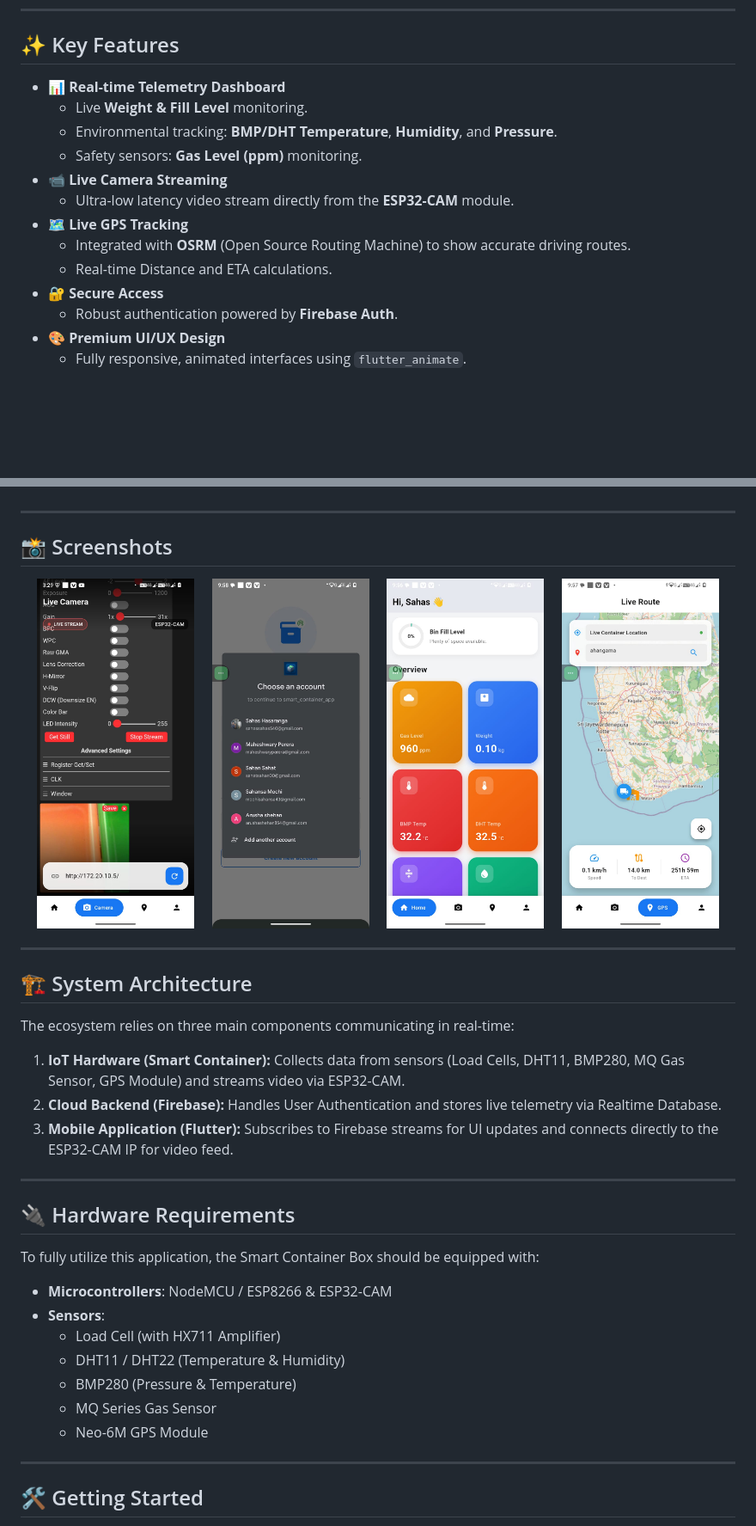
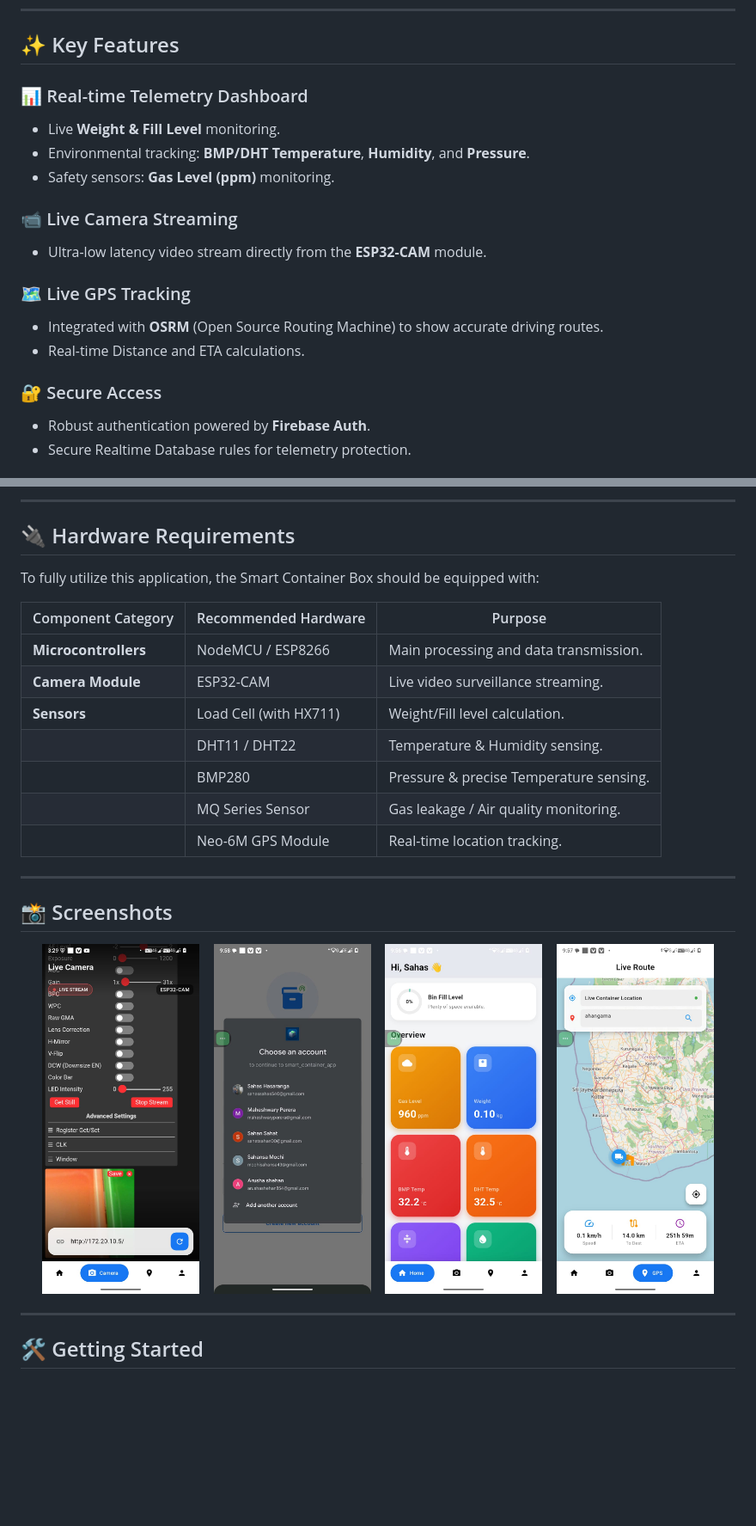
Before and after one commit to sahas-hasaranga/Smart-Container-Box-Mobile-Application, a Markdown page: README.md, 2 parts joined by grey strips. Shown at 86% size. Rendered like a GitHub page; blank space fills up the shorter version.

Commit message:
Enhance README.md to industry standard with badges and mermaid diagrams

```diff
--- a/README.md
+++ b/README.md
@@ -38,16 +50,19 @@ Built with performance and aesthetics in mind, the app features a responsive **G
 
 ## ✨ Key Features
 
-- **📊 Real-time Telemetry Dashboard**
-  - Live **Weight & Fill Level** monitoring.
-  - Environmental tracking: **BMP/DHT Temperature**, **Humidity**, and **Pressure**.
-  - Safety sensors: **Gas Level (ppm)** monitoring.
-- **📹 Live Camera Streaming**
-  - Ultra-low latency video stream directly from the **ESP32-CAM** module.
-- **🗺️ Live GPS Tracking**
-  - Integrated with **OSRM** (Open Source Routing Machine) to show accurate driving routes.
-  - Real-time Distance and ETA calculations.
-- **🔐 Secure Access**
-  - Robust authentication powered by **Firebase Auth**.
-- **🎨 Premium UI/UX Design**
-  - Fully responsive, animated interfaces using `flutter_animate`.
+### 📊 Real-time Telemetry Dashboard
+- Live **Weight & Fill Level** monitoring.
+- Environmental tracking: **BMP/DHT Temperature**, **Humidity**, and **Pressure**.
+- Safety sensors: **Gas Level (ppm)** monitoring.
+
+### 📹 Live Camera Streaming
+- Ultra-low latency video stream directly from the **ESP32-CAM** module.
+
+### 🗺️ Live GPS Tracking
+- Integrated with **OSRM** (Open Source Routing Machine) to show accurate driving routes.
+- Real-time Distance and ETA calculations.
+
+### 🔐 Secure Access
+- Robust authentication powered by **Firebase Auth**.
+- Secure Realtime Database rules for telemetry protection.
+
@@ -54,39 +102,32 @@ Built with performance and aesthetics in mind, the app features a responsive **G
+---
+
+## 🔌 Hardware Requirements
+
+To fully utilize this application, the Smart Container Box should be equipped with:
+
+| Component Category | Recommended Hardware | Purpose |
+|--------------------|----------------------|---------|
+| **Microcontrollers** | NodeMCU / ESP8266 | Main processing and data transmission. |
+| **Camera Module** | ESP32-CAM | Live video surveillance streaming. |
+| **Sensors** | Load Cell (with HX711) | Weight/Fill level calculation. |
+| | DHT11 / DHT22 | Temperature & Humidity sensing. |
+| | BMP280 | Pressure & precise Temperature sensing. |
+| | MQ Series Sensor | Gas leakage / Air quality monitoring. |
+| | Neo-6M GPS Module | Real-time location tracking. |
 
 ---
 
 ## 📸 Screenshots
 
 <p align="center">
-  <img src="images/screen1.jpg" width="22%" alt="Screenshot 1" />
-  &nbsp;&nbsp;&nbsp;
-  <img src="images/screen2.jpg" width="22%" alt="Screenshot 2" />
-  &nbsp;&nbsp;&nbsp;
-  <img src="images/screen3.jpg" width="22%" alt="Screenshot 3" />
-  &nbsp;&nbsp;&nbsp;
-  <img src="images/screen4.jpg" width="22%" alt="Screenshot 4" />
+  <img src="images/screen1.jpg" width="22%" alt="Dashboard" />
+  &nbsp;&nbsp;
+  <img src="images/screen2.jpg" width="22%" alt="Camera Tab" />
+  &nbsp;&nbsp;
+  <img src="images/screen3.jpg" width="22%" alt="GPS Tracking" />
+  &nbsp;&nbsp;
+  <img src="images/screen4.jpg" width="22%" alt="Settings" />
 </p>
-
----
-
-## 🏗️ System Architecture
-
-The ecosystem relies on three main components communicating in real-time:
-1. **IoT Hardware (Smart Container):** Collects data from sensors (Load Cells, DHT11, BMP280, MQ Gas Sensor, GPS Module) and streams video via ESP32-CAM.
-2. **Cloud Backend (Firebase):** Handles User Authentication and stores live telemetry via Realtime Database.
-3. **Mobile Application (Flutter):** Subscribes to Firebase streams for UI updates and connects directly to the ESP32-CAM IP for video feed.
-
----
-
-## 🔌 Hardware Requirements
-
-To fully utilize this application, the Smart Container Box should be equipped with:
-- **Microcontrollers**: NodeMCU / ESP8266 & ESP32-CAM
-- **Sensors**:
-  - Load Cell (with HX711 Amplifier)
-  - DHT11 / DHT22 (Temperature & Humidity)
-  - BMP280 (Pressure & Temperature)
-  - MQ Series Gas Sensor
-  - Neo-6M GPS Module
 
 ---
 
```
Also changed, not shown: other parts of README.md (+66 -6 lines).
